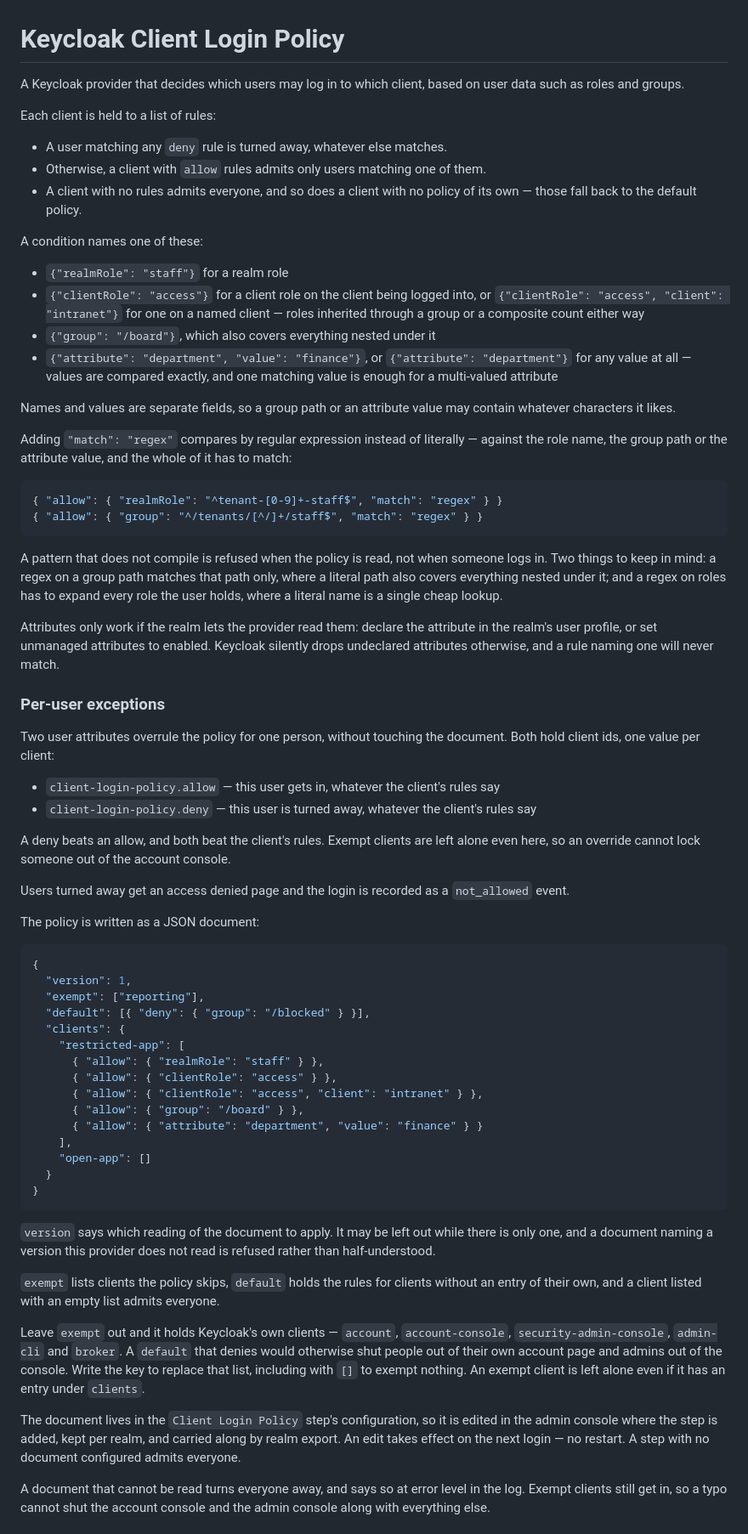
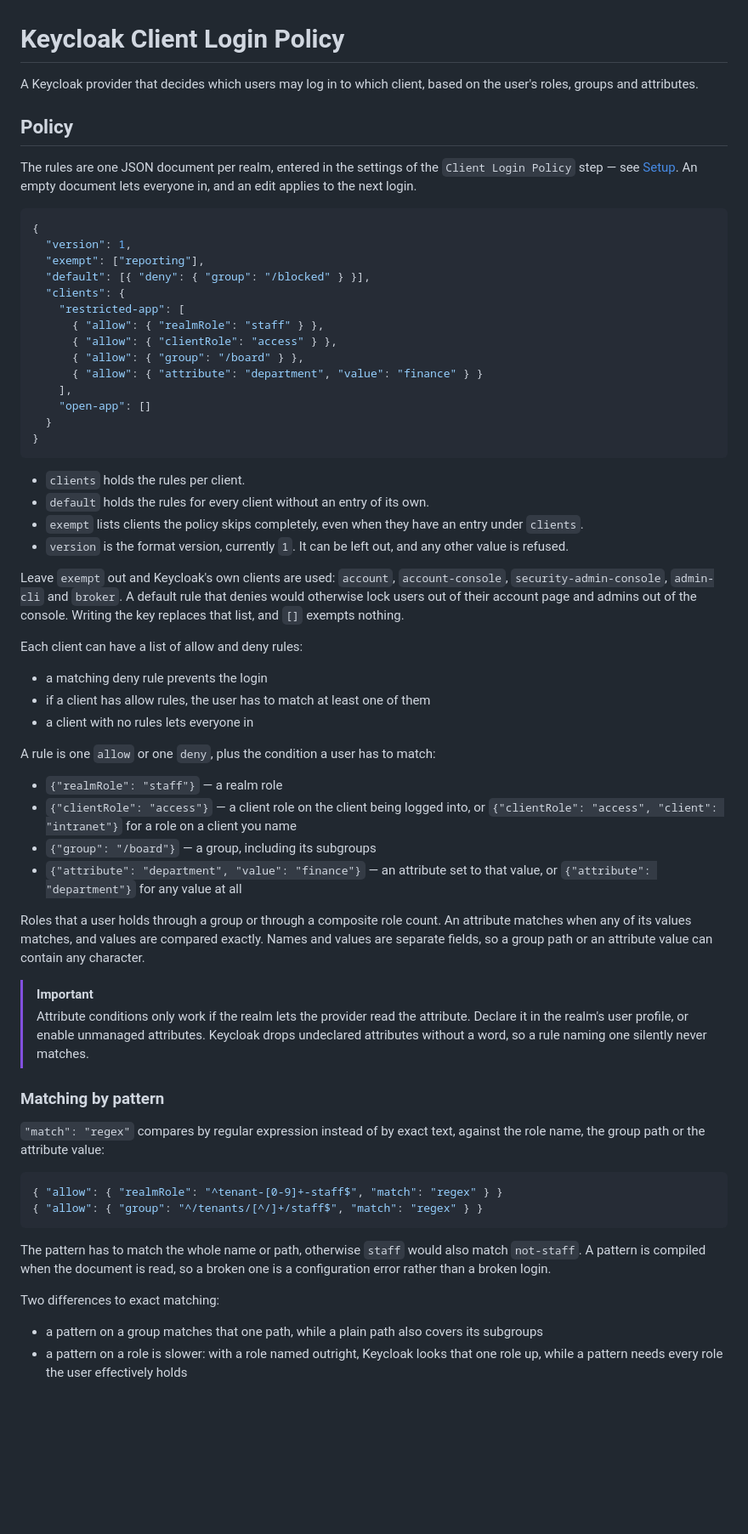
Before and after one commit to verdigado/keycloak-client-login-policy, a Markdown page: README.md, the part around one of its changes. Shown at 85% size. Rendered like a GitHub page; blank space fills up the shorter version.

Commit message:
docs: rework the main readme
Plainer wording throughout, a structure that follows what a reader needs
in order, and the two facts that were missing: where the policy document
is entered, and that it is only checked on the next login.

````diff
--- a/README.md
+++ b/README.md
@@ -1,46 +1,10 @@
 # Keycloak Client Login Policy
 
-A Keycloak provider that decides which users may log in to which client, based on user data such as roles and groups.
+A Keycloak provider that decides which users may log in to which client, based on the user's roles, groups and attributes.
 
-Each client is held to a list of rules:
+## Policy
 
-- A user matching any `deny` rule is turned away, whatever else matches.
-- Otherwise, a client with `allow` rules admits only users matching one of them.
-- A client with no rules admits everyone, and so does a client with no policy of its own — those fall back to the default policy.
-
-A condition names one of these:
-
-- `{"realmRole": "staff"}` for a realm role
-- `{"clientRole": "access"}` for a client role on the client being logged into, or `{"clientRole": "access", "client": "intranet"}` for one on a named client — roles inherited through a group or a composite count either way
-- `{"group": "/board"}`, which also covers everything nested under it
-- `{"attribute": "department", "value": "finance"}`, or `{"attribute": "department"}` for any value at all — values are compared exactly, and one matching value is enough for a multi-valued attribute
-
-Names and values are separate fields, so a group path or an attribute value may contain whatever characters it likes.
-
-Adding `"match": "regex"` compares by regular expression instead of literally — against the role name, the group path or the attribute value, and the whole of it has to match:
-
-```json
-{ "allow": { "realmRole": "^tenant-[0-9]+-staff$", "match": "regex" } }
-{ "allow": { "group": "^/tenants/[^/]+/staff$", "match": "regex" } }
-```
-
-A pattern that does not compile is refused when the policy is read, not when someone logs in. Two things to keep in mind: a regex on a group path matches that path only, where a literal path also covers everything nested under it; and a regex on roles has to expand every role the user holds, where a literal name is a single cheap lookup.
-
-Attributes only work if the realm lets the provider read them: declare the attribute in the realm's user profile, or set unmanaged attributes to enabled. Keycloak silently drops undeclared attributes otherwise, and a rule naming one will never match.
-
-
-### Per-user exceptions
-
-Two user attributes overrule the policy for one person, without touching the document. Both hold client ids, one value per client:
-
-- `client-login-policy.allow` — this user gets in, whatever the client's rules say
-- `client-login-policy.deny` — this user is turned away, whatever the client's rules say
-
-A deny beats an allow, and both beat the client's rules. Exempt clients are left alone even here, so an override cannot lock someone out of the account console.
-
-Users turned away get an access denied page and the login is recorded as a `not_allowed` event.
-
-The policy is written as a JSON document:
+The rules are one JSON document per realm, entered in the settings of the `Client Login Policy` step — see [Setup](#setup). An empty document lets everyone in, and an edit applies to the next login.
 
 ```json
 {
@@ -51,7 +15,6 @@ The policy is written as a JSON document:
     "restricted-app": [
       { "allow": { "realmRole": "staff" } },
       { "allow": { "clientRole": "access" } },
-      { "allow": { "clientRole": "access", "client": "intranet" } },
       { "allow": { "group": "/board" } },
       { "allow": { "attribute": "department", "value": "finance" } }
     ],
@@ -60,12 +23,44 @@ The policy is written as a JSON document:
 }
 ```
 
-`version` says which reading of the document to apply. It may be left out while there is only one, and a document naming a version this provider does not read is refused rather than half-understood.
+- `clients` holds the rules per client.
+- `default` holds the rules for every client without an entry of its own.
+- `exempt` lists clients the policy skips completely, even when they have an entry under `clients`.
+- `version` is the format version, currently `1`. It can be left out, and any other value is refused.
 
-`exempt` lists clients the policy skips, `default` holds the rules for clients without an entry of their own, and a client listed with an empty list admits everyone.
+Leave `exempt` out and Keycloak's own clients are used: `account`, `account-console`, `security-admin-console`, `admin-cli` and `broker`. A default rule that denies would otherwise lock users out of their account page and admins out of the console. Writing the key replaces that list, and `[]` exempts nothing.
 
-Leave `exempt` out and it holds Keycloak's own clients — `account`, `account-console`, `security-admin-console`, `admin-cli` and `broker`. A `default` that denies would otherwise shut people out of their own account page and admins out of the console. Write the key to replace that list, including with `[]` to exempt nothing. An exempt client is left alone even if it has an entry under `clients`.
+Each client can have a list of allow and deny rules:
 
-The document lives in the `Client Login Policy` step's configuration, so it is edited in the admin console where the step is added, kept per realm, and carried along by realm export. An edit takes effect on the next login — no restart. A step with no document configured admits everyone.
+- a matching deny rule prevents the login
+- if a client has allow rules, the user has to match at least one of them
+- a client with no rules lets everyone in
 
-A document that cannot be read turns everyone away, and says so at error level in the log. Exempt clients still get in, so a typo cannot shut the account console and the admin console along with everything else.
+A rule is one `allow` or one `deny`, plus the condition a user has to match:
+
+- `{"realmRole": "staff"}` — a realm role
+- `{"clientRole": "access"}` — a client role on the client being logged into, or `{"clientRole": "access", "client": "intranet"}` for a role on a client you name
+- `{"group": "/board"}` — a group, including its subgroups
+- `{"attribute": "department", "value": "finance"}` — an attribute set to that value, or `{"attribute": "department"}` for any value at all
+
+Roles that a user holds through a group or through a composite role count. An attribute matches when any of its values matches, and values are compared exactly. Names and values are separate fields, so a group path or an attribute value can contain any character.
+
+> [!IMPORTANT]
+> Attribute conditions only work if the realm lets the provider read the attribute. Declare it in the realm's user profile, or enable unmanaged attributes. Keycloak drops undeclared attributes without a word, so a rule naming one silently never matches.
+
+### Matching by pattern
+
+`"match": "regex"` compares by regular expression instead of by exact text, against the role name, the group path or the attribute value:
+
+```json
+{ "allow": { "realmRole": "^tenant-[0-9]+-staff$", "match": "regex" } }
+{ "allow": { "group": "^/tenants/[^/]+/staff$", "match": "regex" } }
+```
+
+The pattern has to match the whole name or path, otherwise `staff` would also match `not-staff`. A pattern is compiled when the document is read, so a broken one is a configuration error rather than a broken login.
+
+Two differences to exact matching:
+
+- a pattern on a group matches that one path, while a plain path also covers its subgroups
+- a pattern on a role is slower: with a role named outright, Keycloak looks that one role up, while a pattern needs every role the user effectively holds
+
````
Also changed, not shown: other parts of README.md (+31 -9 lines).
